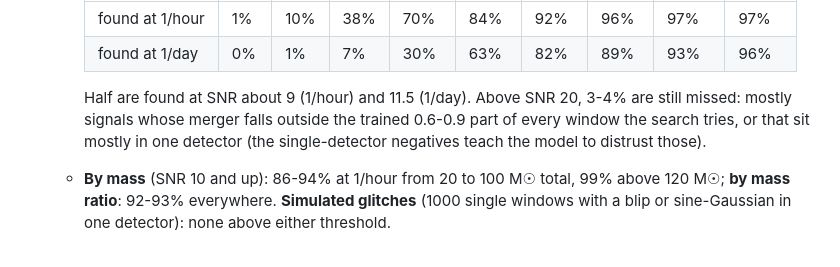
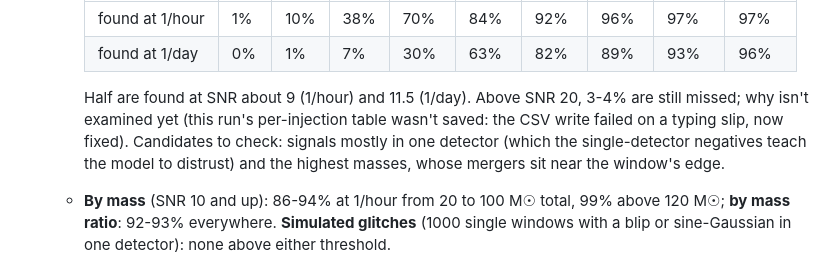
Before and after one commit to Oiubrab/qSolve, a Markdown page: plans/inProgress/gw_detection_plan.md, the part around the change. GitHub-like rendering.

Commit message:
Plan: don't claim an unchecked reason for the high-SNR misses
Co-Authored-By: Claude Opus 5.5 <noreply@anthropic.com>

```diff
--- a/plans/inProgress/gw_detection_plan.md
+++ b/plans/inProgress/gw_detection_plan.md
@@ -334,9 +334,10 @@ almost every size in this one.
     | found at 1/hour | 1% | 10% | 38% | 70% | 84% | 92% | 96% | 97% | 97% |
     | found at 1/day | 0% | 1% | 7% | 30% | 63% | 82% | 89% | 93% | 96% |
 
-    Half are found at SNR about 9 (1/hour) and 11.5 (1/day). Above SNR 20, 3-4% are still missed: mostly signals
-    whose merger falls outside the trained 0.6-0.9 part of every window the search tries, or that sit mostly in
-    one detector (the single-detector negatives teach the model to distrust those).
+    Half are found at SNR about 9 (1/hour) and 11.5 (1/day). Above SNR 20, 3-4% are still missed; why isn't
+    examined yet (this run's per-injection table wasn't saved: the CSV write failed on a typing slip, now fixed).
+    Candidates to check: signals mostly in one detector (which the single-detector negatives teach the model to
+    distrust) and the highest masses, whose mergers sit near the window's edge.
   - **By mass** (SNR 10 and up): 86-94% at 1/hour from 20 to 100 M☉ total, 99% above 120 M☉; **by mass ratio**:
     92-93% everywhere. **Simulated glitches** (1000 single windows with a blip or sine-Gaussian in one detector):
     none above either threshold.
```
